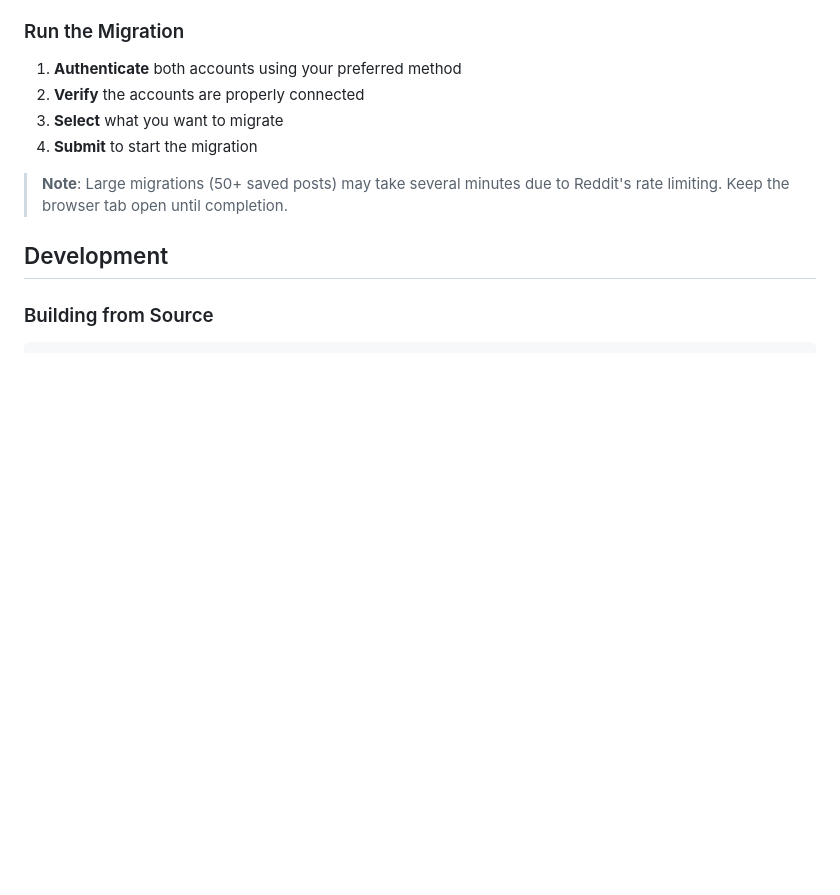
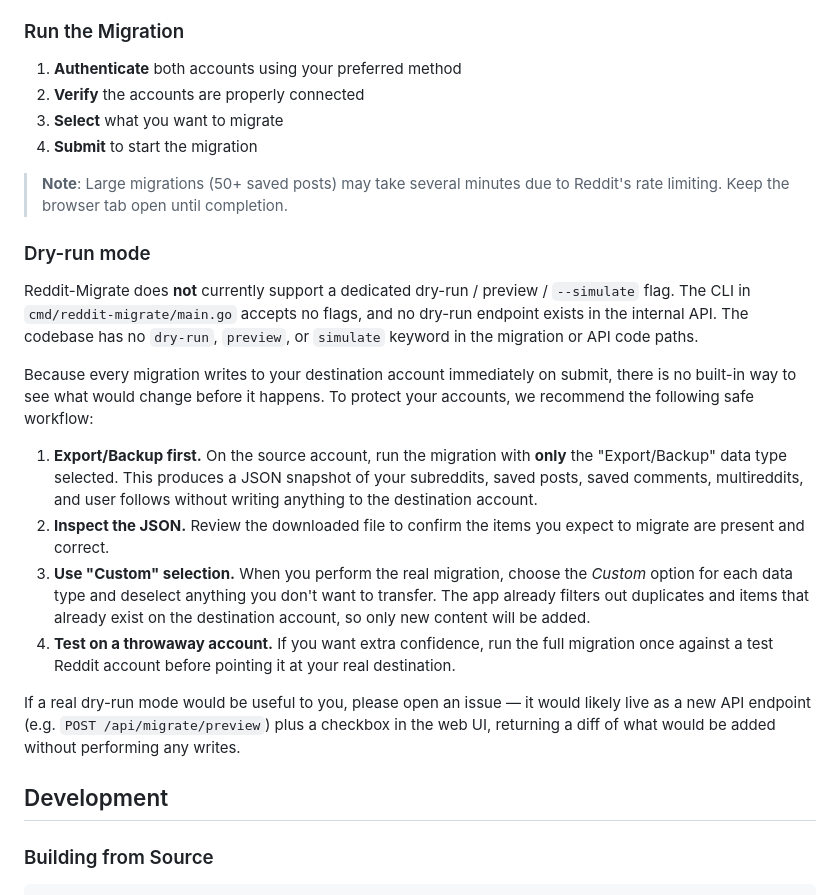
Before and after one commit to nileshnk/reddit-migrate, a Markdown page: README.md, the part around the change. Drawn GitHub-style; blank space fills up the shorter version.

Commit message:
docs: add dry-run section to README

```diff
--- a/README.md
+++ b/README.md
@@ -92,6 +92,19 @@ Choose between two authentication methods:
 
 > **Note**: Large migrations (50+ saved posts) may take several minutes due to Reddit's rate limiting. Keep the browser tab open until completion.
 
+### Dry-run mode
+
+Reddit-Migrate does **not** currently support a dedicated dry-run / preview / `--simulate` flag. The CLI in `cmd/reddit-migrate/main.go` accepts no flags, and no dry-run endpoint exists in the internal API. The codebase has no `dry-run`, `preview`, or `simulate` keyword in the migration or API code paths.
+
+Because every migration writes to your destination account immediately on submit, there is no built-in way to see what would change before it happens. To protect your accounts, we recommend the following safe workflow:
+
+1. **Export/Backup first.** On the source account, run the migration with **only** the "Export/Backup" data type selected. This produces a JSON snapshot of your subreddits, saved posts, saved comments, multireddits, and user follows without writing anything to the destination account.
+2. **Inspect the JSON.** Review the downloaded file to confirm the items you expect to migrate are present and correct.
+3. **Use "Custom" selection.** When you perform the real migration, choose the *Custom* option for each data type and deselect anything you don't want to transfer. The app already filters out duplicates and items that already exist on the destination account, so only new content will be added.
+4. **Test on a throwaway account.** If you want extra confidence, run the full migration once against a test Reddit account before pointing it at your real destination.
+
+If a real dry-run mode would be useful to you, please open an issue — it would likely live as a new API endpoint (e.g. `POST /api/migrate/preview`) plus a checkbox in the web UI, returning a diff of what would be added without performing any writes.
+
 ## Development
 
 ### Building from Source
```
